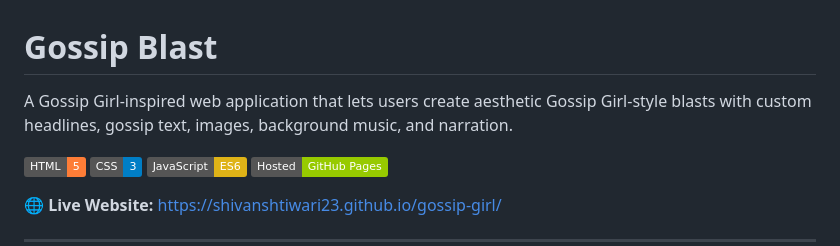
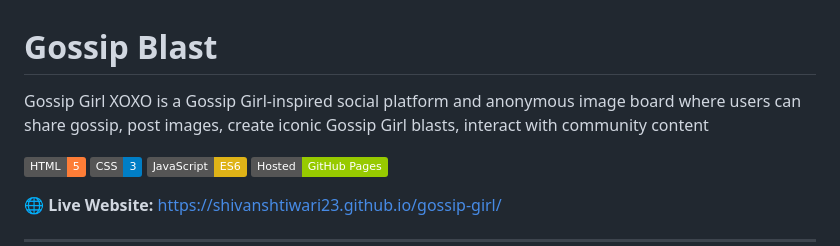
Before and after one commit to shivanshtiwari23/gossip-girl, a Markdown page: README.md, the part around the change. Drawn GitHub-style; badges without logos.

```diff
--- a/README.md
+++ b/README.md
@@ -1,6 +1,6 @@
 # Gossip Blast
 
-A Gossip Girl-inspired web application that lets users create aesthetic Gossip Girl-style blasts with custom headlines, gossip text, images, background music, and narration.
+Gossip Girl XOXO is a Gossip Girl-inspired social platform and anonymous image board where users can share gossip, post images, create iconic Gossip Girl blasts, interact with community content
 
 ![HTML](https://img.shields.io/badge/HTML-5-orange)
 ![CSS](https://img.shields.io/badge/CSS-3-blue)
```
